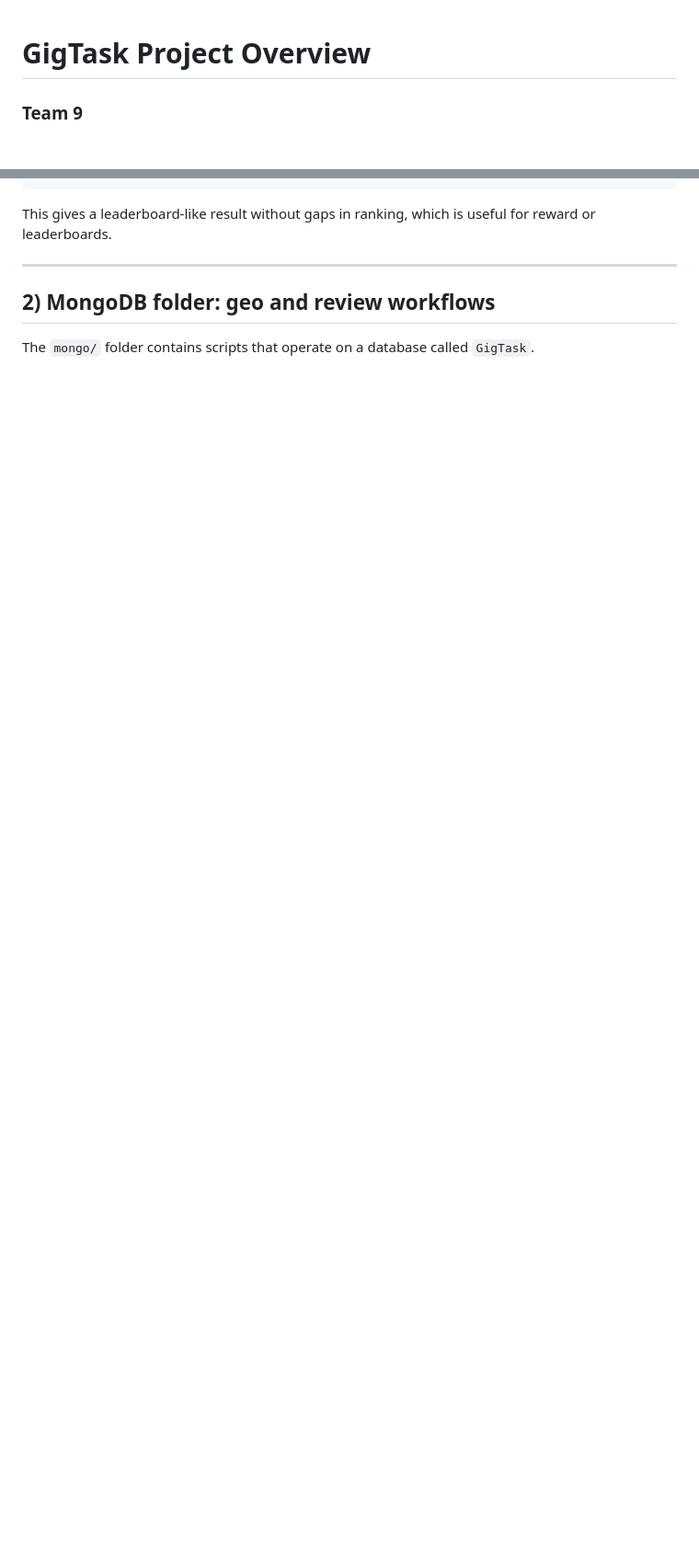
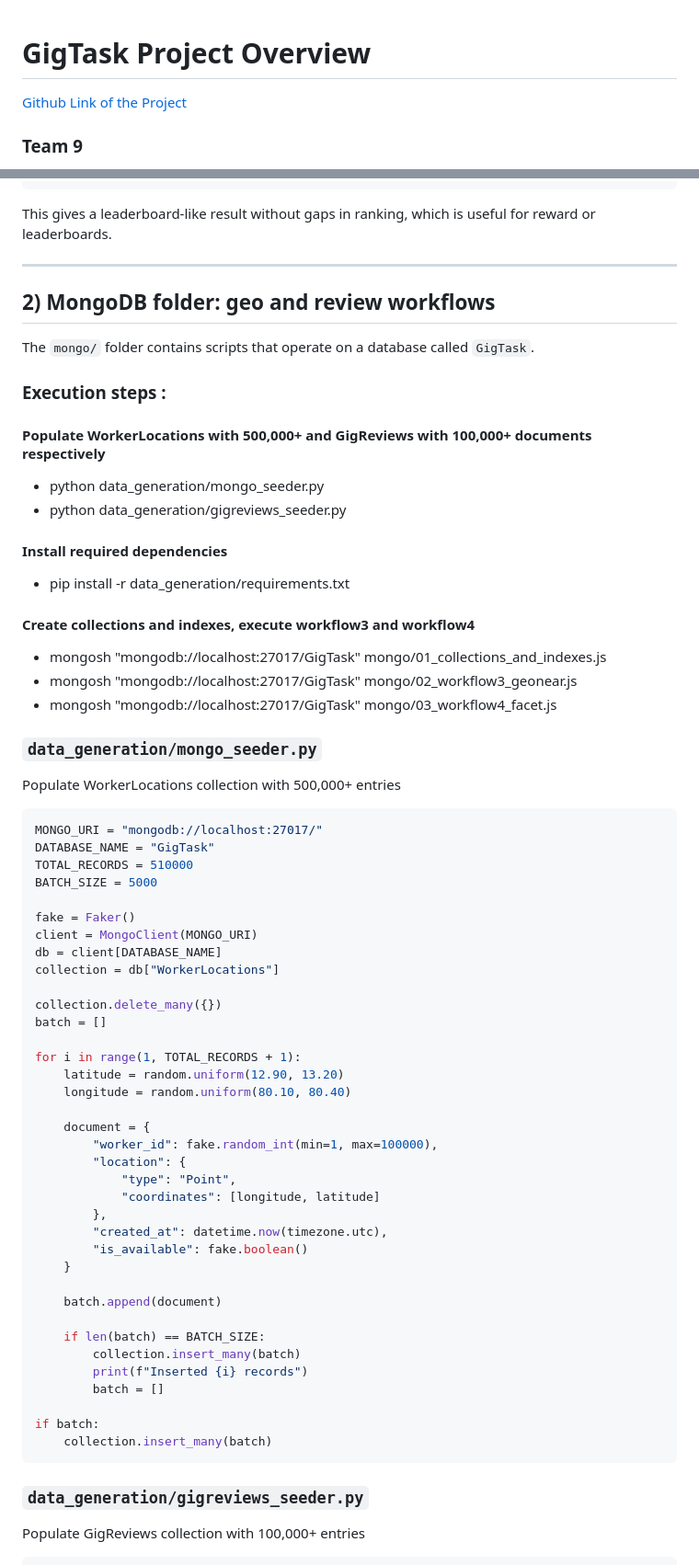
Before and after one commit to anujshandillya/GigTask-P5, a Markdown page: README.md, 2 parts joined by grey strips. Shown at 92% size. Rendered like a GitHub page; blank space fills up the shorter version.

````diff
--- a/README.md
+++ b/README.md
@@ -1,4 +1,7 @@
 # GigTask Project Overview
+
+[Github Link of the Project](https://github.com/anujshandillya/GigTask-P5/tree/main)
+
 ### Team 9
 - **Anuj Sharma - 2026201046**
 - **Nisarg Bhojani - 2026204007**
@@ -264,3 +267,58 @@ This gives a leaderboard-like result without gaps in ranking, which is useful fo
 
 The `mongo/` folder contains scripts that operate on a database called `GigTask`.
 
+### Execution steps :
+#### Populate WorkerLocations with 500,000+ and GigReviews with 100,000+ documents respectively
+- python data_generation/mongo_seeder.py
+- python data_generation/gigreviews_seeder.py
+#### Install required dependencies
+- pip install -r data_generation/requirements.txt
+#### Create collections and indexes, execute workflow3 and workflow4
+- mongosh "mongodb://localhost:27017/GigTask" mongo/01_collections_and_indexes.js
+- mongosh "mongodb://localhost:27017/GigTask" mongo/02_workflow3_geonear.js
+- mongosh "mongodb://localhost:27017/GigTask" mongo/03_workflow4_facet.js
+
+### `data_generation/mongo_seeder.py`
+Populate WorkerLocations collection with 500,000+ entries
+
+```py
+MONGO_URI = "mongodb://localhost:27017/"
+DATABASE_NAME = "GigTask"
+TOTAL_RECORDS = 510000
+BATCH_SIZE = 5000
+
+fake = Faker()
+client = MongoClient(MONGO_URI)
+db = client[DATABASE_NAME]
+collection = db["WorkerLocations"]
+
+collection.delete_many({})
+batch = []
+
+for i in range(1, TOTAL_RECORDS + 1):
+    latitude = random.uniform(12.90, 13.20)
+    longitude = random.uniform(80.10, 80.40)
+
+    document = {
+        "worker_id": fake.random_int(min=1, max=100000),
+        "location": {
+            "type": "Point",
+            "coordinates": [longitude, latitude]
+        },
+        "created_at": datetime.now(timezone.utc),
+        "is_available": fake.boolean()
+    }
+
+    batch.append(document)
+
+    if len(batch) == BATCH_SIZE:
+        collection.insert_many(batch)
+        print(f"Inserted {i} records")
+        batch = []
+
+if batch:
+    collection.insert_many(batch)
+```
+### `data_generation/gigreviews_seeder.py`
+Populate GigReviews collection with 100,000+ entries
+
````
Also changed, not shown: other parts of README.md (+177 -0 lines).
